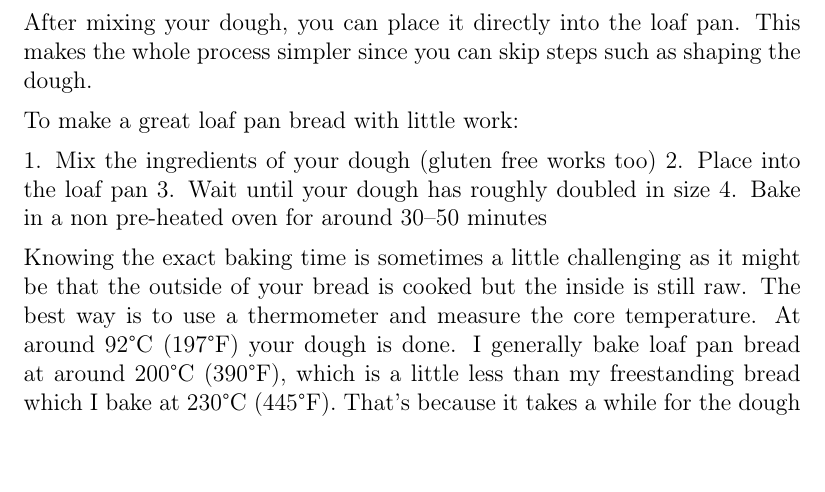
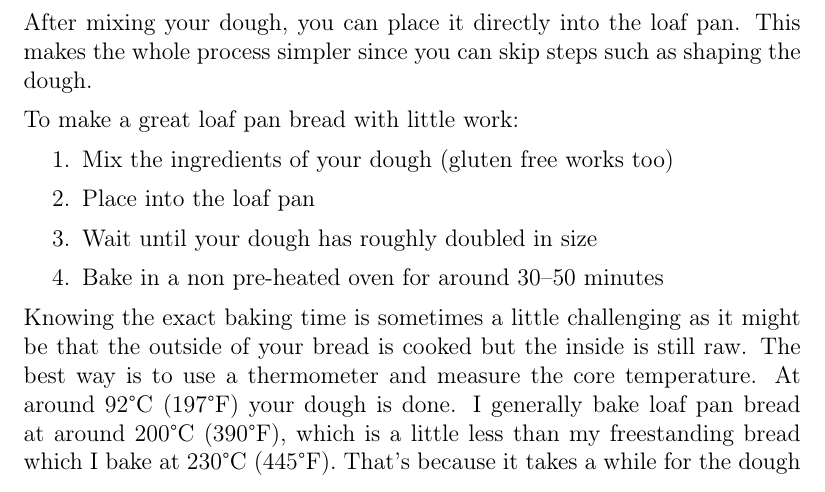
Before and after one commit to hendricius/the-sourdough-framework, a LaTeX thesis (book/book.tex, which reads book/bread-types/bread-types.tex): part of page 64 of 165, cut so that both start at the same text. Compiled offline with pdfLaTeX; a LaTeX package or settings file that is missing is left out.

Commit message:
Remove a manual enumerate (#125)
Now using adequate environment for it

```diff
--- a/book/bread-types/bread-types.tex
+++ b/book/bread-types/bread-types.tex
@@ -68,10 +68,12 @@ as shaping the dough.
 
 To make a great loaf pan bread with little work:
 
-1. Mix the ingredients of your dough (gluten free works too)
-2. Place into the loaf pan
-3. Wait until your dough has roughly doubled in size
-4. Bake in a non pre-heated oven for around 30--50 minutes
+\begin{enumerate}
+    \item Mix the ingredients of your dough (gluten free works too)
+    \item Place into the loaf pan
+    \item Wait until your dough has roughly doubled in size
+    \item Bake in a non pre-heated oven for around 30--50~minutes
+\end{enumerate}
 
 Knowing the exact baking time is sometimes a little challenging
 as it might be that the outside of your bread is cooked but
```
